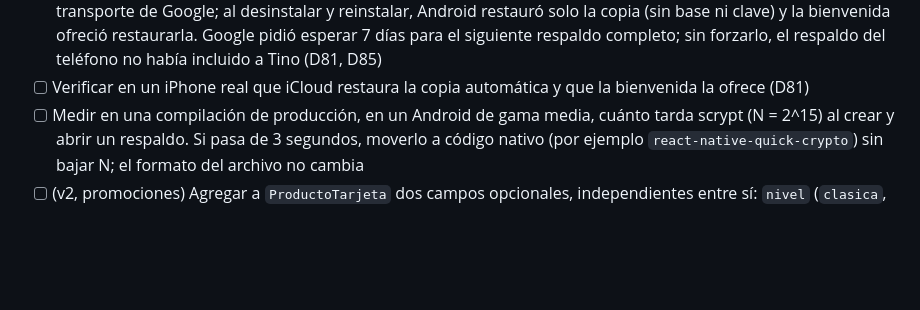
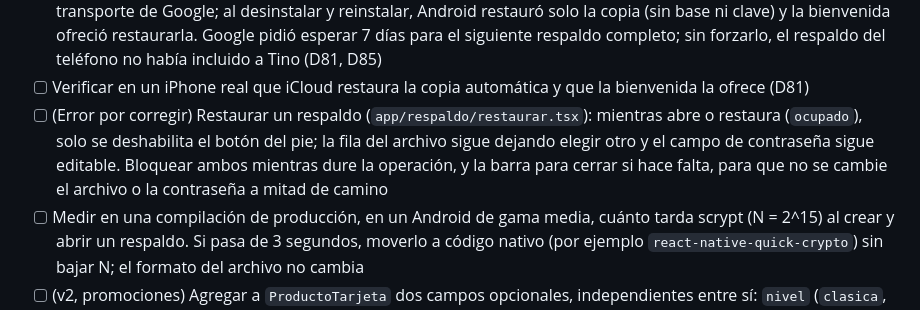
Before and after one commit to Andersonpolanco1/tino, a Markdown page: docs/progreso.md, the part around the change. Drawn GitHub-style; blank space fills up the shorter version.

Commit message:
Anota el error de restaurar: archivo y contraseña editables mientras abre
Co-Authored-By: Claude Opus 5.5 <noreply@anthropic.com>

```diff
--- a/docs/progreso.md
+++ b/docs/progreso.md
@@ -245,6 +245,7 @@ Criterios de la especificación:
 - [x] Qué ofrecer al usuario si la clave de cifrado no abre su base (por ejemplo, una base restaurada en otro teléfono): si la clave es nueva y la base ya existía, la base heredada se descarta y se empieza de cero, con la oferta de restaurar la copia automática (D81)
 - [x] Verificar el respaldo automático de punta a punta en Android (2026-09-28, en `TantyPhone` con permiso del usuario y una copia de seguridad en la PC): con Pro y el respaldo encendido, `bmgr backupnow` lo subió al transporte de Google; al desinstalar y reinstalar, Android restauró solo la copia (sin base ni clave) y la bienvenida ofreció restaurarla. Google pidió esperar 7 días para el siguiente respaldo completo; sin forzarlo, el respaldo del teléfono no había incluido a Tino (D81, D85)
 - [ ] Verificar en un iPhone real que iCloud restaura la copia automática y que la bienvenida la ofrece (D81)
+- [ ] (Error por corregir) Restaurar un respaldo (`app/respaldo/restaurar.tsx`): mientras abre o restaura (`ocupado`), solo se deshabilita el botón del pie; la fila del archivo sigue dejando elegir otro y el campo de contraseña sigue editable. Bloquear ambos mientras dure la operación, y la barra para cerrar si hace falta, para que no se cambie el archivo o la contraseña a mitad de camino
 - [ ] Medir en una compilación de producción, en un Android de gama media, cuánto tarda scrypt (N = 2^15) al crear y abrir un respaldo. Si pasa de 3 segundos, moverlo a código nativo (por ejemplo `react-native-quick-crypto`) sin bajar N; el formato del archivo no cambia
 - [ ] (v2, promociones) Agregar a `ProductoTarjeta` dos campos opcionales, independientes entre sí: `nivel` (`clasica`, `gold`, `platinum`, `signature`, `infinite`, `black`, `otro`) y `aliado` (Olé, Iberia, Anthony's, JetBlue…). Una tarjeta puede tener los dos (Visa Gold Anthony's, Iberia Infinite, ConnectMiles Platinum). La regla de cada promoción apunta primero a `productoId` y solo como respaldo a banco + nivel o red; `nivel` también sirve para filtrar las promociones del banco con "No sé el tipo". Evitar: decidir un descuento solo por nivel, tratar las tarjetas de marca compartida como un nivel aparte, una escala fija de niveles (Platinum Universe, Titanium, Insignia o Premium Gold no encajan) y pedir el BIN (son los primeros dígitos del número; rompe la regla de privacidad). Cambia `src/tipos/tipos.ts`: explicarlo antes de hacerlo
 - [ ] (v2) Compras a plazos (extrafinanciamientos tipo Credimás, compras en cuotas, cuotas sin intereses en comercios). El ranking de compras normales no cambia, y pagar el balance al corte (que incluye la cuota del mes) suele conservar los días sin intereses. Pendiente: (1) aclarar en "¿Pago el total o el mínimo?" y en "Ya pagué" que el balance al corte incluye la cuota del mes; (2) disponible: límite y saldo opcional de los planes para no recomendar una tarjeta sin cupo (filtro "disponible insuficiente" de la sección 7); (3) "Tengo una compra" con "¿La vas a pagar en cuotas?": si sí, priorizar cuotas sin intereses en ese comercio (con las promociones) y si no, la menor tasa; los días para pagar dejan de contar; (4) en la calculadora, comparar pasar un saldo a cuotas con pagar el mínimo; (5) que la regla de pagos repartidos considere que una tarjeta lleva una cuota fija. Las condiciones (puntos en cuotas, comisiones, pago anticipado) varían por banco: no asumirlas
```
